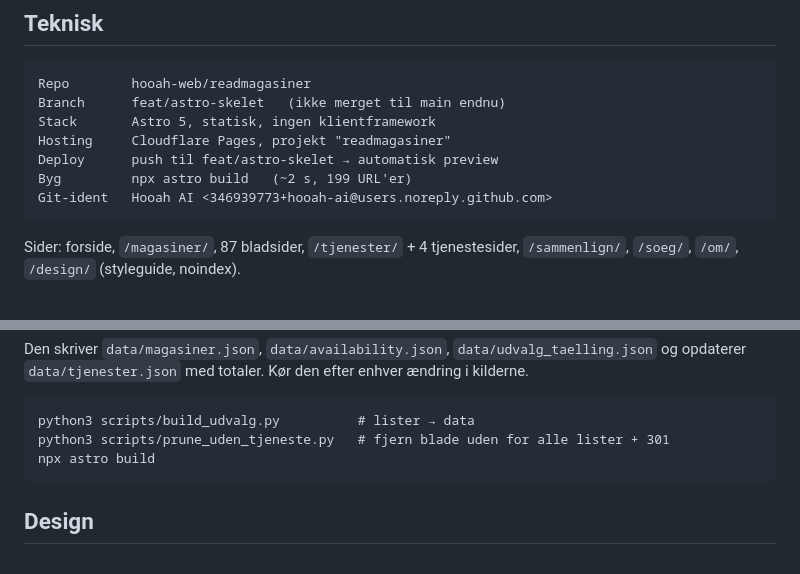
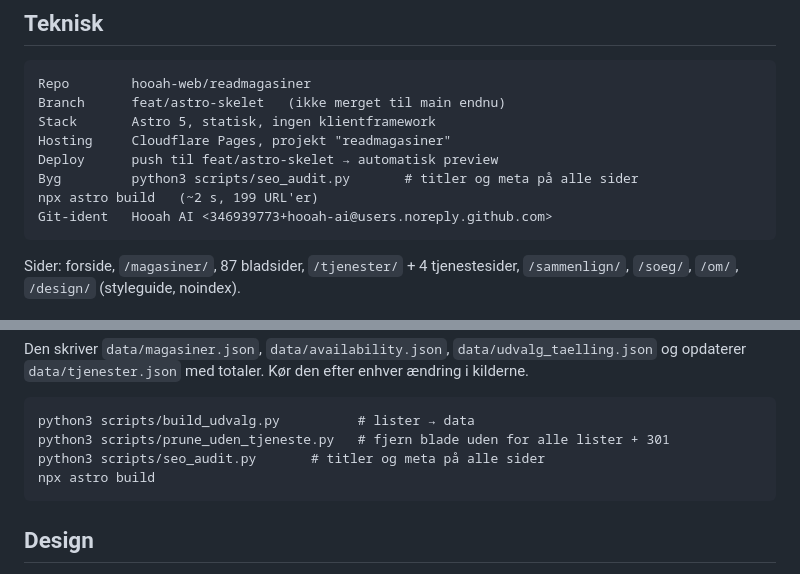
Before and after one commit to hooah-web/readmagasiner, a Markdown page: STATUS.md, 2 parts joined by grey strips. Drawn GitHub-style.

Commit message:
docs: SEO-tjek med i STATUS.md's kommandoer

````diff
--- a/STATUS.md
+++ b/STATUS.md
@@ -21,7 +21,8 @@ Branch      feat/astro-skelet   (ikke merget til main endnu)
 Stack       Astro 5, statisk, ingen klientframework
 Hosting     Cloudflare Pages, projekt "readmagasiner"
 Deploy      push til feat/astro-skelet → automatisk preview
-Byg         npx astro build   (~2 s, 199 URL'er)
+Byg         python3 scripts/seo_audit.py       # titler og meta på alle sider
+npx astro build   (~2 s, 199 URL'er)
 Git-ident   Hooah AI <346939773+hooah-ai@users.noreply.github.com>
 ```
 
@@ -53,6 +54,7 @@ og opdaterer `data/tjenester.json` med totaler. Kør den efter enhver ændring i
 ```
 python3 scripts/build_udvalg.py          # lister → data
 python3 scripts/prune_uden_tjeneste.py   # fjern blade uden for alle lister + 301
+python3 scripts/seo_audit.py       # titler og meta på alle sider
 npx astro build
 ```
 
````
